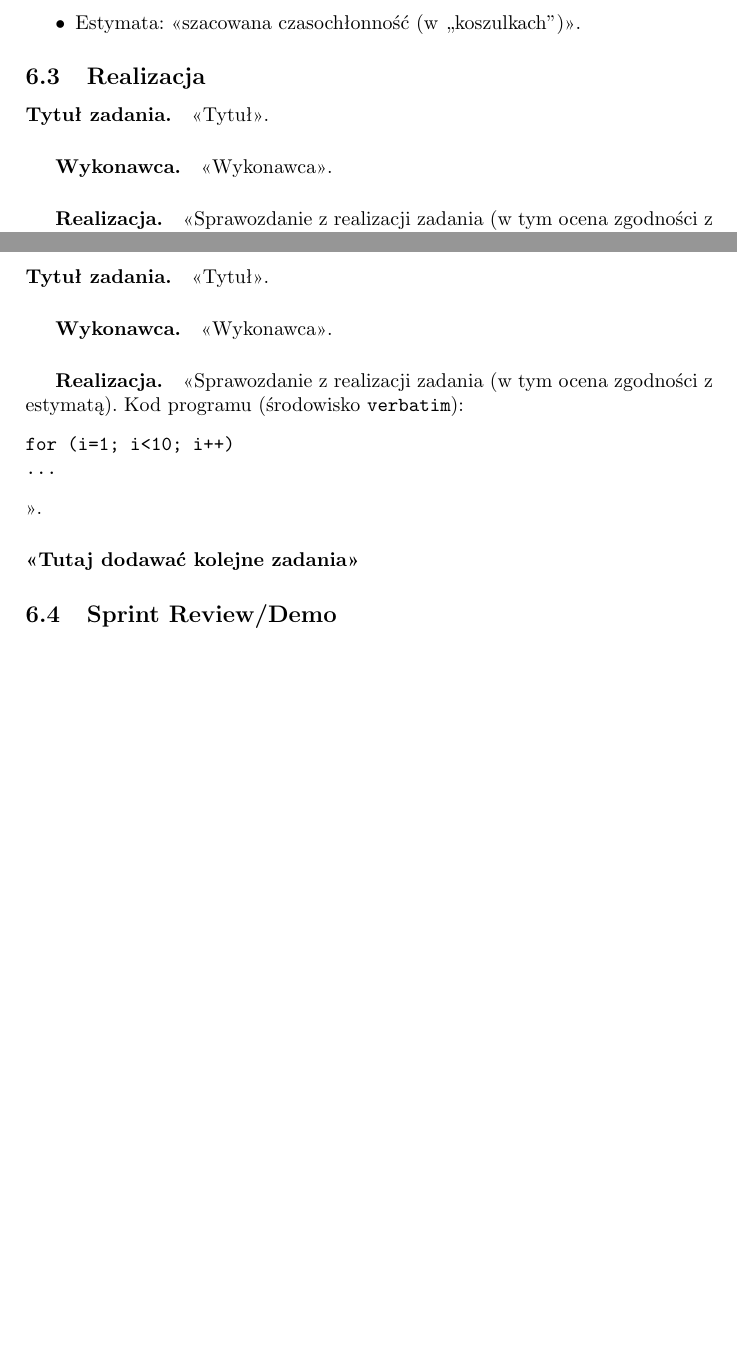
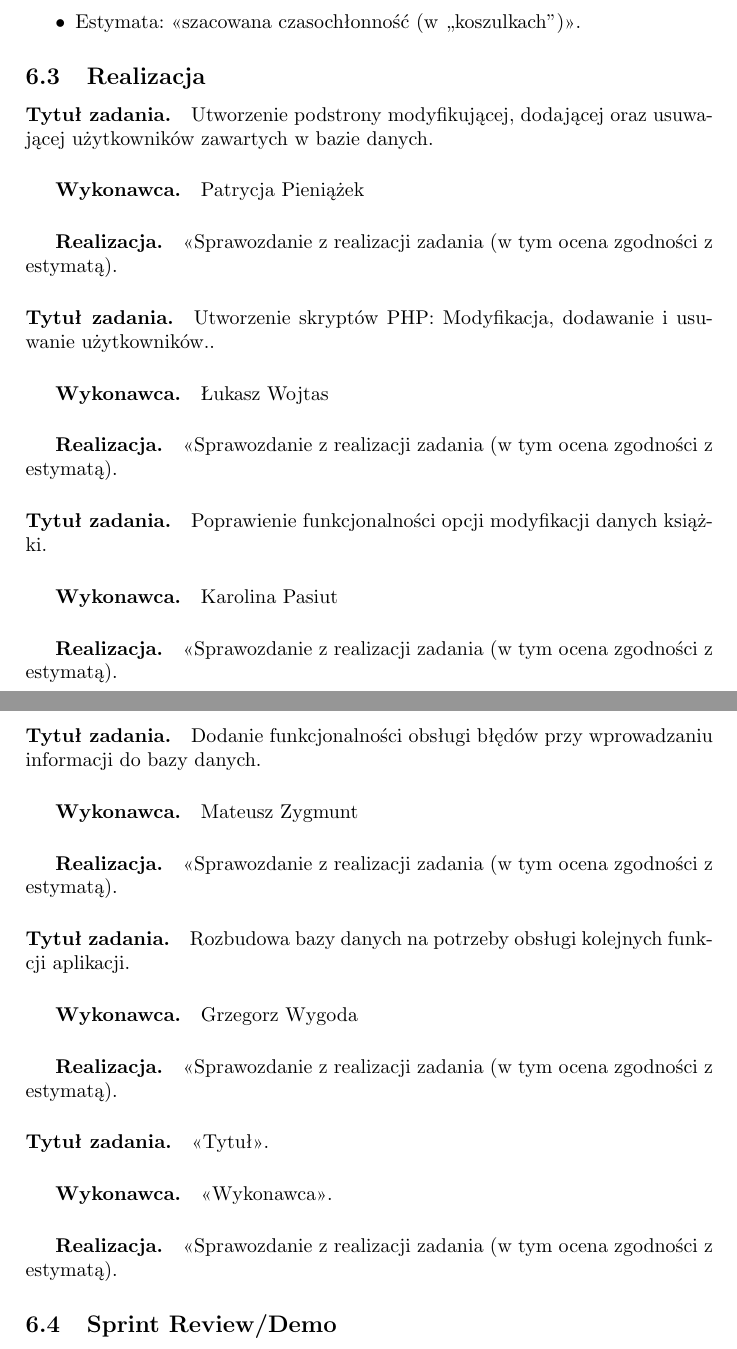
Before and after one commit to ProjektBibliotek/biblio, a LaTeX document (Projekt_ZPI.tex): two parts of pages 16 and 17 of 17 before the commit and two parts of pages 17 and 18 of 18 after it, joined at a grey line, cut so that both start at the same text, the shorter picture padded with empty space. Compiled offline with pdfLaTeX; the source files are stored in an older character set and shown here as Unicode.

Commit message:
Uzupełnienie dokumentacji

```diff
--- a/Projekt_ZPI.tex
+++ b/Projekt_ZPI.tex
@@ -484,21 +501,40 @@
 \end{itemize}
 \subsection{Realizacja}
 
-\paragraph{Tytuł zadania.} <<Tytuł>>.
-\subparagraph{Wykonawca.} <<Wykonawca>>.
-\subparagraph{Realizacja.} <<Sprawozdanie z realizacji zadania (w tym ocena zgodności z estymatą). Kod programu (środowisko \texttt{verbatim}): \begin{verbatim}
-for (i=1; i<10; i++)
-...
-\end{verbatim}>>.
+
+\paragraph{Tytuł zadania.}  Utworzenie podstrony modyfikującej, dodającej oraz usuwającej użytkowników zawartych w bazie danych.
+\subparagraph{Wykonawca.} Patrycja Pieniążek
+\subparagraph{Realizacja.} <<Sprawozdanie z realizacji zadania (w tym ocena zgodności z estymatą).
+
+
+
+\paragraph{Tytuł zadania.}  Utworzenie skryptów PHP: Modyfikacja, dodawanie i usuwanie użytkowników..
+\subparagraph{Wykonawca.} Łukasz Wojtas
+\subparagraph{Realizacja.} <<Sprawozdanie z realizacji zadania (w tym ocena zgodności z estymatą).
+
+
+
+\paragraph{Tytuł zadania.} Poprawienie funkcjonalności opcji modyfikacji danych książki.
+\subparagraph{Wykonawca.} Karolina Pasiut
+\subparagraph{Realizacja.} <<Sprawozdanie z realizacji zadania (w tym ocena zgodności z estymatą).
+
+
+
+\paragraph{Tytuł zadania.} Dodanie funkcjonalności obsługi błędów przy wprowadzaniu informacji do bazy danych.
+\subparagraph{Wykonawca.} Mateusz Zygmunt
+\subparagraph{Realizacja.} <<Sprawozdanie z realizacji zadania (w tym ocena zgodności z estymatą).
+
+
+
+\paragraph{Tytuł zadania.}  Rozbudowa bazy danych na potrzeby obsługi kolejnych funkcji aplikacji.
+\subparagraph{Wykonawca.} Grzegorz Wygoda
+\subparagraph{Realizacja.} <<Sprawozdanie z realizacji zadania (w tym ocena zgodności z estymatą).
+
+
 
 \paragraph{Tytuł zadania.} <<Tytuł>>.
 \subparagraph{Wykonawca.} <<Wykonawca>>.
-\subparagraph{Realizacja.} <<Sprawozdanie z realizacji zadania (w tym ocena zgodności z estymatą). Kod programu (środowisko \texttt{verbatim}): \begin{verbatim}
-for (i=1; i<10; i++)
-...
-\end{verbatim}>>.
-
-\paragraph{<<Tutaj dodawać kolejne zadania>>}
+\subparagraph{Realizacja.} <<Sprawozdanie z realizacji zadania (w tym ocena zgodności z estymatą).
 
 
 \subsection{Sprint Review/Demo}
```
Also changed, not shown: Projekt_ZPI.pdf, Projekt_ZPI.tex (39 more changed lines).
